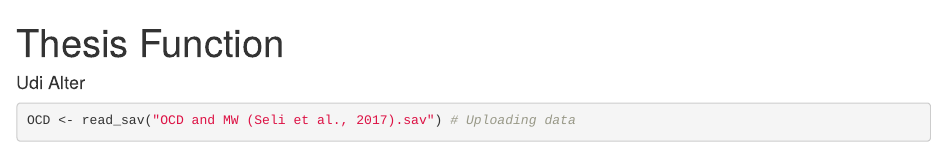
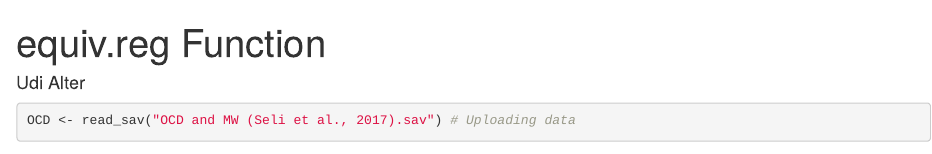
Before and after one commit to udialter/equivalence-testing-multiple-regression, an R Markdown document (THesis Function.Rmd): the page in a window 1100 px wide, from its top. Rendered offline with R 4.5, knitr and Pandoc, with nearby package versions; some code elsewhere in the file could not run offline.

Commit message:
Update THesis Function.Rmd

```diff
--- a/THesis Function.Rmd
+++ b/THesis Function.Rmd
@@ -1,5 +1,5 @@
 ---
-title: "Thesis Function"
+title: "equiv.reg Function"
 author: "Udi Alter"
 output:
   word_document: default
```
